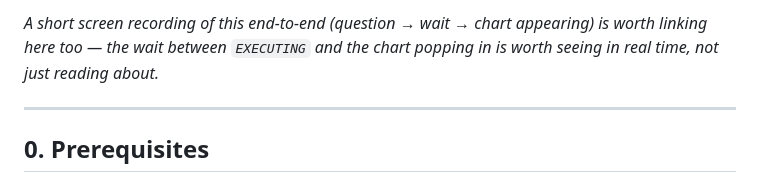
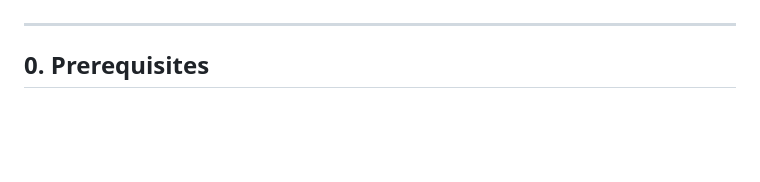
Before and after one commit to exploreomni/omni-agentic-chat-demo, a Markdown page: docs/omni-embed-agentic-chat-integration.md, the part around one of its changes. Rendered like a GitHub page; blank space fills up the shorter version.

```diff
--- a/docs/omni-embed-agentic-chat-integration.md
+++ b/docs/omni-embed-agentic-chat-integration.md
@@ -10,5 +9,4 @@ Every endpoint and payload shape below has been run against a live instance (`om
 
-*A short screen recording of this end-to-end (question → wait → chart appearing) is worth linking here too — the wait between `EXECUTING` and the chart popping in is worth seeing in real time, not just reading about.*
 
 ---
 
```
Also changed, not shown: other parts of docs/omni-embed-agentic-chat-integration.md (+0 -1 lines).
